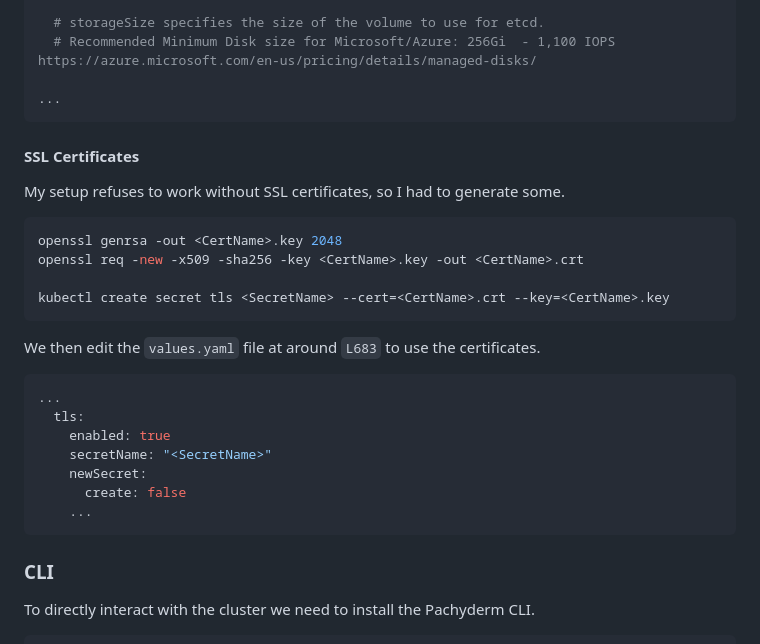
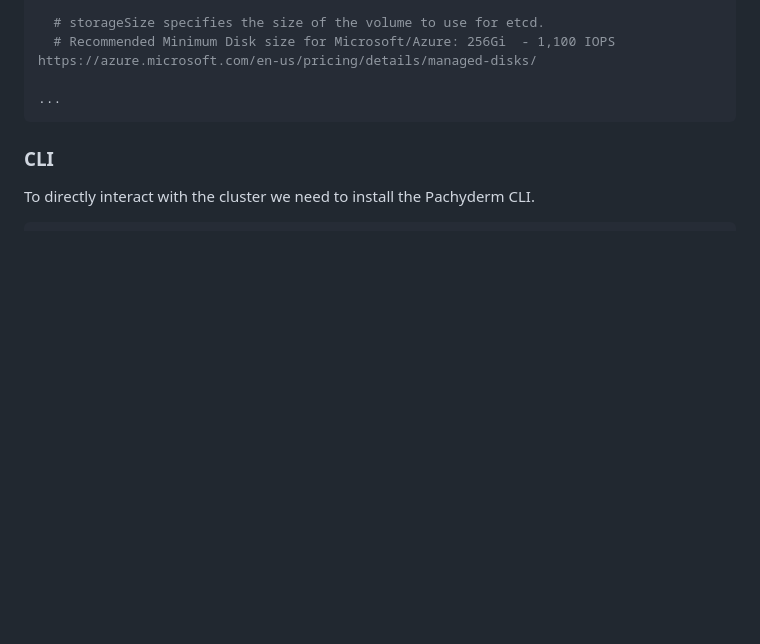
Before and after one commit to Jo-Eck/ProjectPaper-2, a Markdown page: project/Pachyderm/README.md, the part around the change. Rendered like a GitHub page; blank space fills up the shorter version.

Commit message:
takes out the ssl section out of the dokumentation

````diff
--- a/project/Pachyderm/README.md
+++ b/project/Pachyderm/README.md
@@ -261,10 +261,9 @@ and for the etcd at around `L144`
 ...
 ```
 
-#### SSL Certificates
+<!-- #### SSL Certificates
 
-My setup refuses to work without SSL certificates, so I had to generate some.
-
+This breaks the connection of the proxy to the pachd server.
 ```bash
 openssl genrsa -out <CertName>.key 2048
 openssl req -new -x509 -sha256 -key <CertName>.key -out <CertName>.crt
@@ -282,7 +281,7 @@ We then edit the `values.yaml` file at around `L683` to use the certificates.
     newSecret:
       create: false
     ...
-```
+``` -->
 
 ### CLI
 
````
